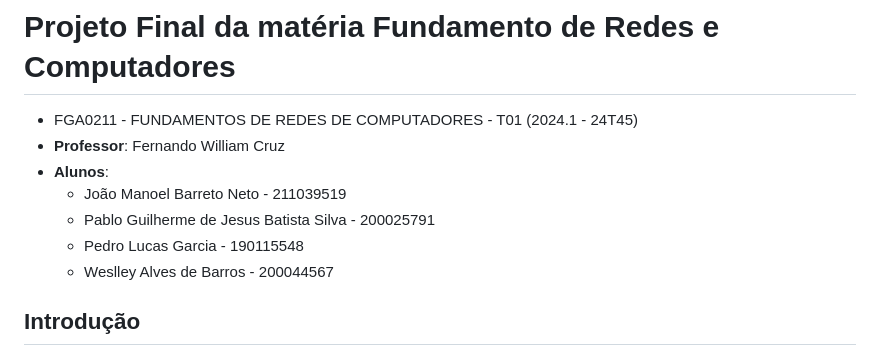
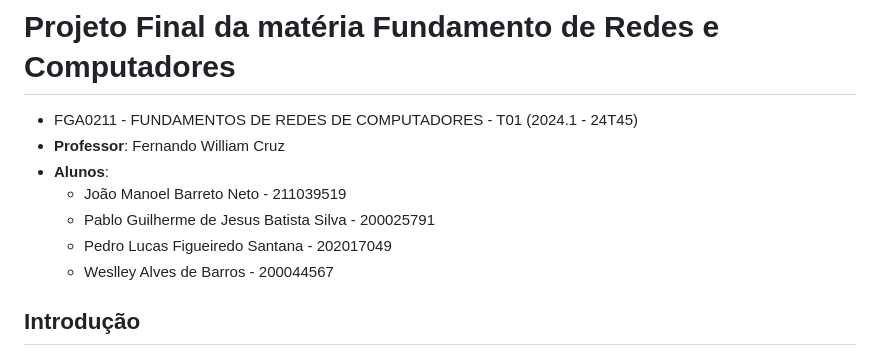
Before and after one commit to pedrolucas12/WEB_RTC, a Markdown page: README.md, the part around the change. GitHub-like rendering.

Commit message:
🐛 fix - change name

```diff
--- a/README.md
+++ b/README.md
@@ -5,7 +5,7 @@
 - **Alunos**:
   - João Manoel Barreto Neto - 211039519
   - Pablo Guilherme de Jesus Batista Silva - 200025791
-  - Pedro Lucas Garcia - 190115548
+  - Pedro Lucas Figueiredo Santana - 202017049
   - Weslley Alves de Barros - 200044567
 
 ## Introdução
```
